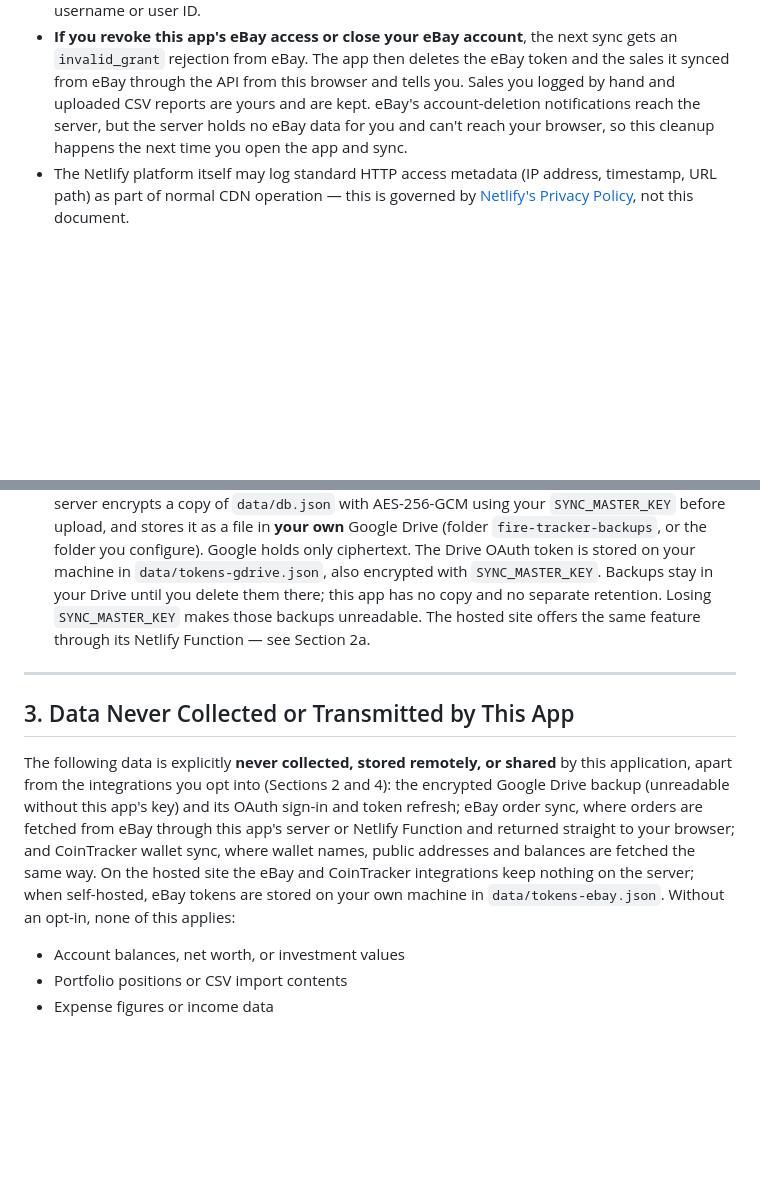
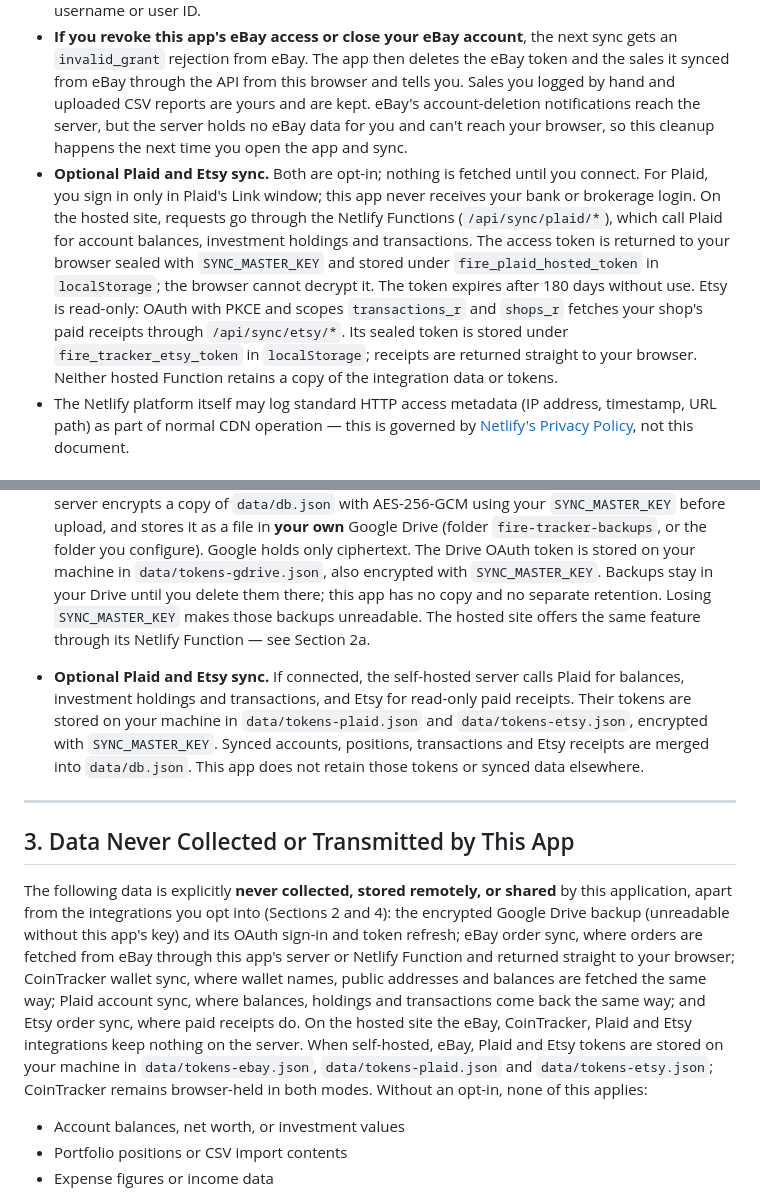
Before and after one commit to nitsuah/fire, a Markdown page: docs/privacy-policy.md, 2 parts joined by grey strips. Drawn GitHub-style; blank space fills up the shorter version.

```diff
--- a/docs/privacy-policy.md
+++ b/docs/privacy-policy.md
@@ -26,6 +26,7 @@ When you use the hosted Netlify deployment:
 - **Optional Google Drive backup.** If you connect Google Drive, the backup flow runs through this site's Netlify Function (`/api/backup/drive/*`). Your state is sent to that Function, encrypted there with a server-held key (`SYNC_MASTER_KEY`) using AES-256-GCM, and uploaded to **your own** Google Drive. The Drive OAuth token comes back to your browser sealed with the same key and is kept under the separate `localStorage` key `fire_tracker_gdrive_token`, which your browser can't decrypt. A restore sends the chosen backup back to the Function, which decrypts it server-side and returns your plaintext state to the browser. Because the key lives on the server, a backup can't be decrypted without this deployment, and losing `SYNC_MASTER_KEY` makes existing backups unreadable.
 - **Optional eBay order sync and CoinTracker wallet sync are the exceptions.** CoinTracker works like eBay below: its requests go through `/api/sync/cointracker/*`, nothing is kept server-side, and the encrypted token is stored under the separate `localStorage` key `fire_cointracker_token` (see Section 4). If you click *Connect eBay*, the connect and sync requests go through this site's Netlify Functions (`/api/sync/ebay/*`) to eBay. The Functions keep nothing: your eBay tokens come back to your browser encrypted with a server-held key (stored under the separate `localStorage` key `fire_tracker_ebay_token`, which your browser can't decrypt), and orders pulled during a sync are returned straight to your browser. They never log your eBay username or user ID.
 - **If you revoke this app's eBay access or close your eBay account**, the next sync gets an `invalid_grant` rejection from eBay. The app then deletes the eBay token and the sales it synced from eBay through the API from this browser and tells you. Sales you logged by hand and uploaded CSV reports are yours and are kept. eBay's account-deletion notifications reach the server, but the server holds no eBay data for you and can't reach your browser, so this cleanup happens the next time you open the app and sync.
+- **Optional Plaid and Etsy sync.** Both are opt-in; nothing is fetched until you connect. For Plaid, you sign in only in Plaid's Link window; this app never receives your bank or brokerage login. On the hosted site, requests go through the Netlify Functions (`/api/sync/plaid/*`), which call Plaid for account balances, investment holdings and transactions. The access token is returned to your browser sealed with `SYNC_MASTER_KEY` and stored under `fire_plaid_hosted_token` in `localStorage`; the browser cannot decrypt it. The token expires after 180 days without use. Etsy is read-only: OAuth with PKCE and scopes `transactions_r` and `shops_r` fetches your shop's paid receipts through `/api/sync/etsy/*`. Its sealed token is stored under `fire_tracker_etsy_token` in `localStorage`; receipts are returned straight to your browser. Neither hosted Function retains a copy of the integration data or tokens.
 - The Netlify platform itself may log standard HTTP access metadata (IP address, timestamp, URL path) as part of normal CDN operation — this is governed by [Netlify's Privacy Policy](https://www.netlify.com/privacy/), not this document.
 
 ### 2b. Self-Hosted / Local Docker Mode
@@ -37,11 +38,13 @@ When you run the application locally via Docker:
 - The browser app syncs with this local server; `localStorage` serves as a fallback if the server is unreachable.
 - **Optional Google Drive backup.** On a self-hosted server, if you connect Google Drive (Google OAuth, `drive.file` scope, so the app can see only the files it creates) and run a backup, the server encrypts a copy of `data/db.json` with AES-256-GCM using your `SYNC_MASTER_KEY` before upload, and stores it as a file in **your own** Google Drive (folder `fire-tracker-backups`, or the folder you configure). Google holds only ciphertext. The Drive OAuth token is stored on your machine in `data/tokens-gdrive.json`, also encrypted with `SYNC_MASTER_KEY`. Backups stay in your Drive until you delete them there; this app has no copy and no separate retention. Losing `SYNC_MASTER_KEY` makes those backups unreadable. The hosted site offers the same feature through its Netlify Function — see Section 2a.
 
+- **Optional Plaid and Etsy sync.** If connected, the self-hosted server calls Plaid for balances, investment holdings and transactions, and Etsy for read-only paid receipts. Their tokens are stored on your machine in `data/tokens-plaid.json` and `data/tokens-etsy.json`, encrypted with `SYNC_MASTER_KEY`. Synced accounts, positions, transactions and Etsy receipts are merged into `data/db.json`. This app does not retain those tokens or synced data elsewhere.
+
 ---
 
 ## 3. Data Never Collected or Transmitted by This App
 
-The following data is explicitly **never collected, stored remotely, or shared** by this application, apart from the integrations you opt into (Sections 2 and 4): the encrypted Google Drive backup (unreadable without this app's key) and its OAuth sign-in and token refresh; eBay order sync, where orders are fetched from eBay through this app's server or Netlify Function and returned straight to your browser; and CoinTracker wallet sync, where wallet names, public addresses and balances are fetched the same way. On the hosted site the eBay and CoinTracker integrations keep nothing on the server; when self-hosted, eBay tokens are stored on your own machine in `data/tokens-ebay.json`. Without an opt-in, none of this applies:
+The following data is explicitly **never collected, stored remotely, or shared** by this application, apart from the integrations you opt into (Sections 2 and 4): the encrypted Google Drive backup (unreadable without this app's key) and its OAuth sign-in and token refresh; eBay order sync, where orders are fetched from eBay through this app's server or Netlify Function and returned straight to your browser; CoinTracker wallet sync, where wallet names, public addresses and balances are fetched the same way; Plaid account sync, where balances, holdings and transactions come back the same way; and Etsy order sync, where paid receipts do. On the hosted site the eBay, CoinTracker, Plaid and Etsy integrations keep nothing on the server. When self-hosted, eBay, Plaid and Etsy tokens are stored on your machine in `data/tokens-ebay.json`, `data/tokens-plaid.json` and `data/tokens-etsy.json`; CoinTracker remains browser-held in both modes. Without an opt-in, none of this applies:
 
 - Account balances, net worth, or investment values
 - Portfolio positions or CSV import contents
```
Also changed, not shown: other parts of docs/privacy-policy.md (+17 -3 lines), docs/CHANGELOG.md (+2 -0 lines), docs/TASKS.md (+1 -1 lines).
